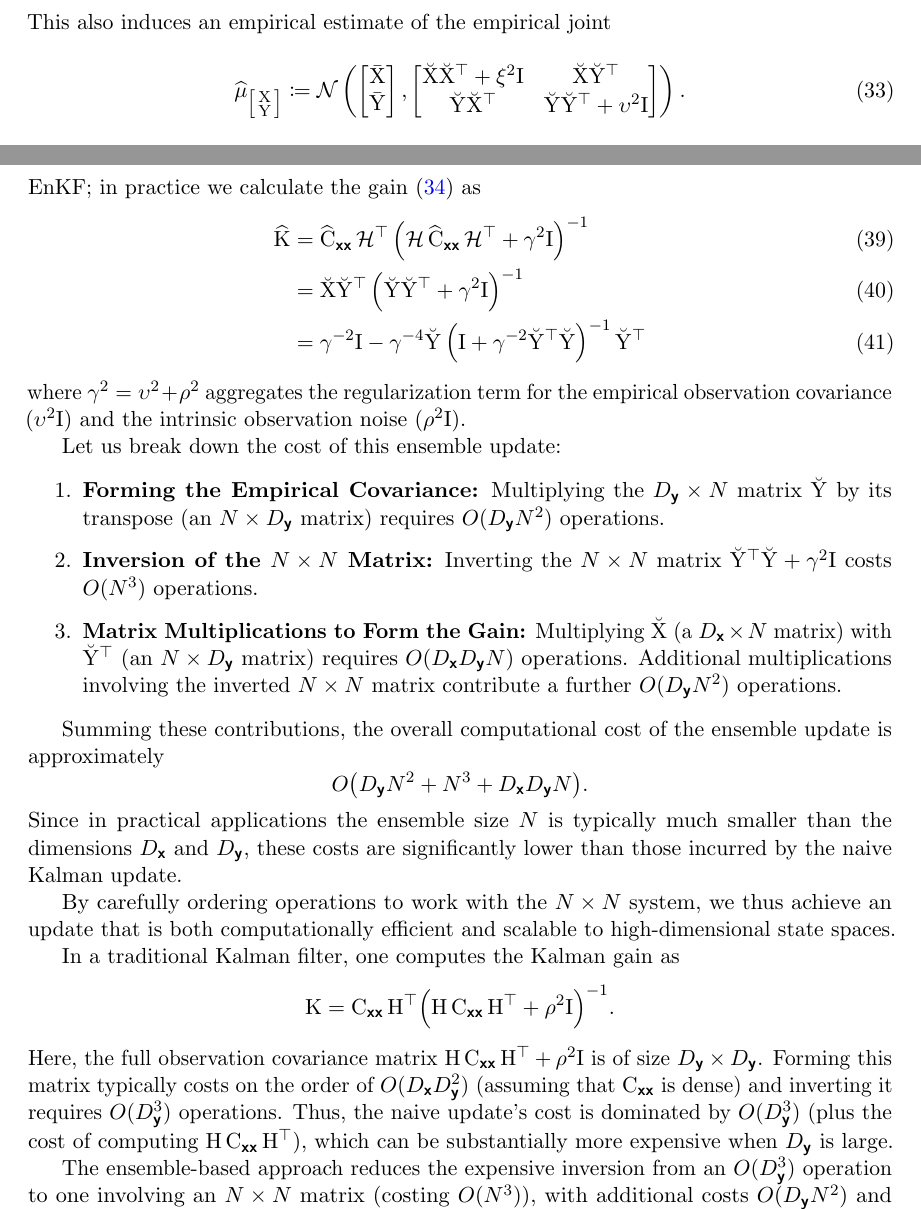
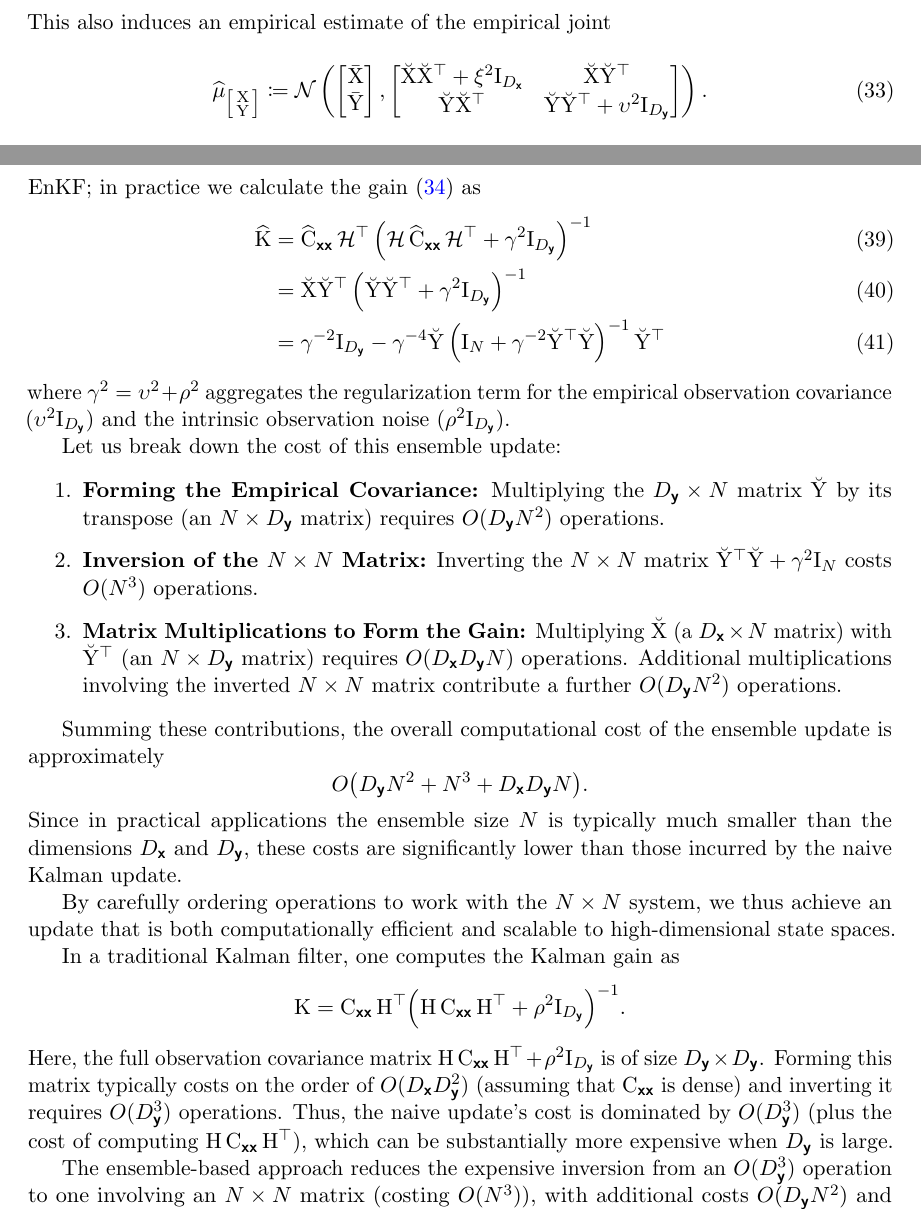
Before and after one commit to danmackinlay/paper_matheron_equals_enkf, a LaTeX paper (main.tex): two parts of pages 5 and 6 of 11, joined at a grey line, cut so that both start at the same text. Compiled offline with pdfLaTeX.

Commit message:
annotate dimensions

```diff
--- a/main.tex
+++ b/main.tex
@@ -241,12 +241,12 @@ This also induces an empirical estimate of the %observation prior measure $\Law[
         \mmmean{Y}
     \end{bmatrix},
     \begin{bmatrix}
-        \mmdev{X} \mmdev{X}^\top + \xi^2\mm{I} & \mmdev{X} \mmdev{Y}^\top \\
-        \mmdev{Y} \mmdev{X}^\top  & \mmdev{Y} \mmdev{Y}^\top + \upsilon^2\mm{I}
+        \mmdev{X} \mmdev{X}^\top + \xi^2\mm{I}_{D_{\vrv{x}}} & \mmdev{X} \mmdev{Y}^\top \\
+        \mmdev{Y} \mmdev{X}^\top  & \mmdev{Y} \mmdev{Y}^\top + \upsilon^2\mm{I}_{D_{\vrv{y}}}
     \end{bmatrix}
     \right).\label{eq:ensemble-joint}
 \end{align}
-Here the regularisation term $(\upsilon^2\mm{I})$ is introduced to ensure the empirical covariance is invertible, given that the ensemble of observations is typically rank deficient when $D_{\vrv{y}}>N$.
+Here the regularisation term \((\upsilon^2\mm{I}_{D_{\vrv{y}}})\) is introduced to ensure the empirical covariance is invertible, given that the ensemble of observations is typically rank deficient when \(D_{\vrv{y}}>N\).
 
 The Kalman gain in the ensemble setting is constructed by plugging in the empirical ensemble estimates \eqref{eq:ensemble-joint} to \eqref{eq:kalman-gain} obtaining
 \begin{align}
@@ -287,24 +287,18 @@ As is well understood in the EnKF literature, part of the  utility  of the EnKF
 In contrast, the naive Kalman update must operate directly on these full covariance matrices, which can be prohibitively expensive in high-dimensional settings.
 This is uneeded in the EnKF; in practice we calculate the gain~\eqref{eq:ensemble-kalman-gain} as
 \begin{align}
-    \widehat{\mm{K}}&= \widehat{\mm{C}}_{\vrv{xx}}\, \op{H}^\top \left(\op{H}\,\widehat{\mm{C}}_{\vrv{xx}}\, \op{H}^\top + \gamma^2\mm{I}\right)^{-1}\\
+    \widehat{\mm{K}}&= \widehat{\mm{C}}_{\vrv{xx}}\, \op{H}^\top \left(\op{H}\,\widehat{\mm{C}}_{\vrv{xx}}\,\op{H}^\top + \gamma^2\mm{I}_{D_{\vrv{y}}}\right)^{-1}\\
     &= \mmdev{X} \mmdev{Y}^\top   \left(
-        \mmdev{Y} \mmdev{Y}^\top + \gamma^2 \mm{I}
+        \mmdev{Y} \mmdev{Y}^\top + \gamma^2 \mm{I}_{D_{\vrv{y}}}
     \right)^{-1}\\
-    % &= \gamma^{-2}\mm{I}
-    % - \gamma^{-2}\mm{I}\mmdev{Y}
-    % \left(
-    %     \mm{I} + \mmdev{Y}^\top(\gamma^{-2}\mm{I})\mmdev{Y}
-    % \right)^{-1}
-    % \mmdev{Y}^\top\mm{I}\gamma^{-2}\\
-    &= \gamma^{-2}\mm{I}
+    &= \gamma^{-2}\mm{I}_{D_{\vrv{y}}}
     - \gamma^{-4}\mmdev{Y}
     \left(
-        \mm{I} + \gamma^{-2}\mmdev{Y}^\top\mmdev{Y}
+        \mm{I}_N + \gamma^{-2}\mmdev{Y}^\top\mmdev{Y}
     \right)^{-1}
     \mmdev{Y}^\top
 \end{align}
-where \(\gamma^2 = \upsilon^2 + \rho^2\) aggregates the regularization term for the empirical observation covariance (\(\upsilon^2\mm{I}\)) and the intrinsic observation noise (\(\rho^2\mm{I}\)).
+where \(\gamma^2 = \upsilon^2 + \rho^2\) aggregates the regularization term for the empirical observation covariance (\(\upsilon^2\mm{I}_{D_{\vrv{y}}}\)) and the intrinsic observation noise (\(\rho^2\mm{I}_{D_{\vrv{y}}}\)).
 
 Let us break down the cost of this ensemble update:
 
@@ -313,7 +307,7 @@ Let us break down the cost of this ensemble update:
     Multiplying the \(D_{\vrv{y}}\times N\) matrix \(\mmdev{Y}\) by its transpose (an \(N\times D_{\vrv{y}}\) matrix) requires \(O(D_{\vrv{y}}N^2)\) operations.
 
     \item \textbf{Inversion of the \(N\times N\) Matrix:}
-    Inverting the \(N\times N\) matrix \(\mmdev{Y}^\top \mmdev{Y} + \gamma^2\mm{I}\) costs \(O(N^3)\) operations.
+    Inverting the \(N\times N\) matrix \(\mmdev{Y}^\top \mmdev{Y} + \gamma^2\mm{I}_N\) costs \(O(N^3)\) operations.
 
     \item \textbf{Matrix Multiplications to Form the Gain:}
     Multiplying \(\mmdev{X}\) (a \(D_{\vrv{x}}\times N\) matrix) with \(\mmdev{Y}^\top\) (an \(N\times D_{\vrv{y}}\) matrix) requires \(O(D_{\vrv{x}}D_{\vrv{y}}N)\) operations. Additional multiplications involving the inverted \(N\times N\) matrix contribute a further \(O(D_{\vrv{y}}N^2)\) operations.
@@ -330,9 +324,9 @@ By carefully ordering operations to work with the \(N\times N\) system, we thus
 % \paragraph{Cost of the Naive Kalman Update:}
 In a traditional Kalman filter, one computes the Kalman gain as
 \[
-\mm{K} = \mm{C}_{\vrv{xx}}\,\mm{H}^\top \Bigl(\mm{H}\,\mm{C}_{\vrv{xx}}\,\mm{H}^\top + \rho^2\mm{I}\Bigr)^{-1}.
+\mm{K} = \mm{C}_{\vrv{xx}}\,\mm{H}^\top \Bigl(\mm{H}\,\mm{C}_{\vrv{xx}}\,\mm{H}^\top + \rho^2\mm{I}_{D_{\vrv{y}}}\Bigr)^{-1}.
 \]
-Here, the full observation covariance matrix \(\mm{H}\,\mm{C}_{\vrv{xx}}\,\mm{H}^\top + \rho^2\mm{I}\) is of size \(D_{\vrv{y}}\times D_{\vrv{y}}\). Forming this matrix typically costs on the order of \(O(D_{\vrv{x}}D_{\vrv{y}}^2)\) (assuming that \(\mm{C}_{\vrv{xx}}\) is dense) and inverting it requires \(O(D_{\vrv{y}}^3)\) operations. Thus, the naive update's cost is dominated by \(O(D_{\vrv{y}}^3)\) (plus the cost of computing \(\mm{H}\,\mm{C}_{\vrv{xx}}\,\mm{H}^\top\)), which can be substantially more expensive when \(D_{\vrv{y}}\) is large.
+Here, the full observation covariance matrix \(\mm{H}\,\mm{C}_{\vrv{xx}}\,\mm{H}^\top + \rho^2\mm{I}_{D_{\vrv{y}}}\) is of size \(D_{\vrv{y}}\times D_{\vrv{y}}\). Forming this matrix typically costs on the order of \(O(D_{\vrv{x}}D_{\vrv{y}}^2)\) (assuming that \(\mm{C}_{\vrv{xx}}\) is dense) and inverting it requires \(O(D_{\vrv{y}}^3)\) operations. Thus, the naive update's cost is dominated by \(O(D_{\vrv{y}}^3)\) (plus the cost of computing \(\mm{H}\,\mm{C}_{\vrv{xx}}\,\mm{H}^\top\)), which can be substantially more expensive when \(D_{\vrv{y}}\) is large.
 
 % \paragraph{Summary:}
 The ensemble-based approach reduces the expensive inversion from an \(O(D_{\vrv{y}}^3)\) operation to one involving an \(N\times N\) matrix (costing \(O(N^3)\)), with additional costs \(O(D_{\vrv{y}}N^2)\) and \(O(D_{\vrv{x}}D_{\vrv{y}}N)\) from matrix multiplications. In contrast, the naive Kalman update requires inverting a \(D_{\vrv{y}}\times D_{\vrv{y}}\) matrix, which is significantly costlier when \(N \ll D_{\vrv{y}}\).
```
Also changed, not shown: main.tex (28 more changed lines).
